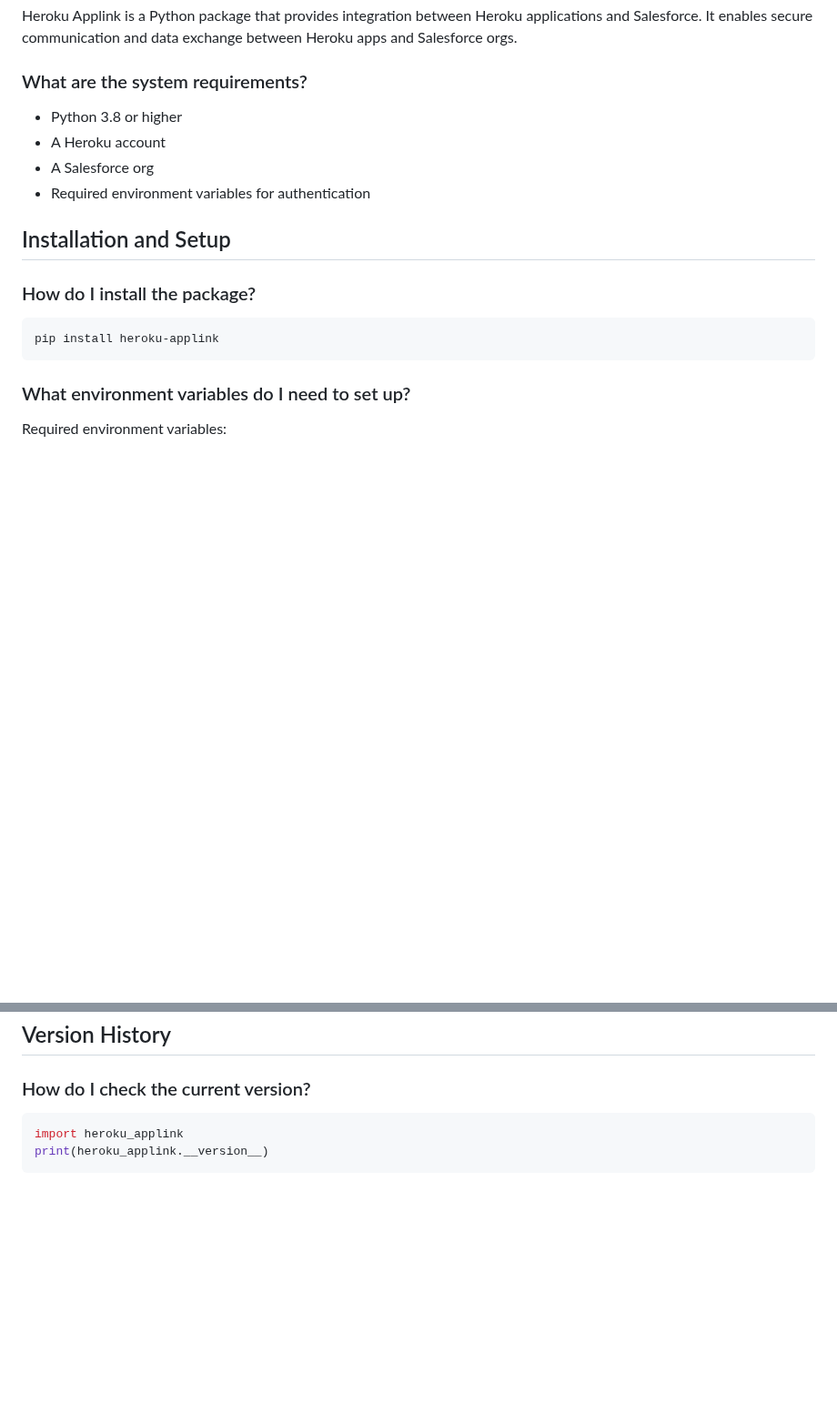
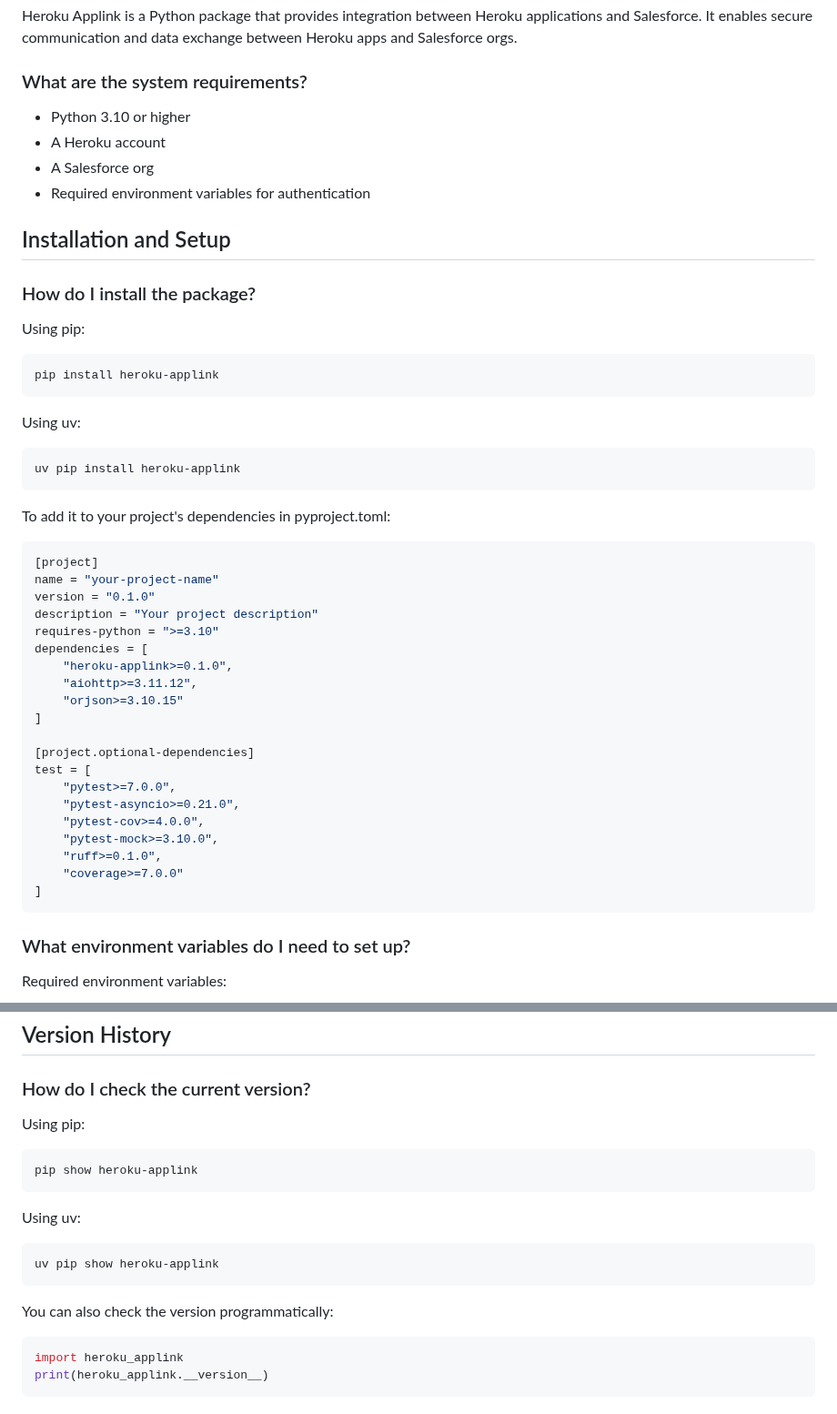
Before and after one commit to heroku/heroku-applink-python, a Markdown page: docs/FAQ.md, 2 parts joined by grey strips. Shown at 91% size. Drawn GitHub-style; blank space fills up the shorter version.

Commit message:
additional cmds

````diff
--- a/docs/FAQ.md
+++ b/docs/FAQ.md
@@ -6,7 +6,7 @@
 Heroku Applink is a Python package that provides integration between Heroku applications and Salesforce. It enables secure communication and data exchange between Heroku apps and Salesforce orgs.
 
 ### What are the system requirements?
-- Python 3.8 or higher
+- Python 3.10 or higher
 - A Heroku account
 - A Salesforce org
 - Required environment variables for authentication
@@ -14,8 +14,39 @@ Heroku Applink is a Python package that provides integration between Heroku appl
 ## Installation and Setup
 
 ### How do I install the package?
+
+Using pip:
 ```bash
 pip install heroku-applink
+```
+
+Using uv:
+```bash
+uv pip install heroku-applink
+```
+
+To add it to your project's dependencies in pyproject.toml:
+```toml
+[project]
+name = "your-project-name"
+version = "0.1.0"
+description = "Your project description"
+requires-python = ">=3.10"
+dependencies = [
+    "heroku-applink>=0.1.0",
+    "aiohttp>=3.11.12",
+    "orjson>=3.10.15"
+]
+
+[project.optional-dependencies]
+test = [
+    "pytest>=7.0.0",
+    "pytest-asyncio>=0.21.0",
+    "pytest-cov>=4.0.0",
+    "pytest-mock>=3.10.0",
+    "ruff>=0.1.0",
+    "coverage>=7.0.0"
+]
 ```
 
 ### What environment variables do I need to set up?
@@ -244,6 +275,18 @@ pytest -m functional
 ## Version History
 
 ### How do I check the current version?
+
+Using pip:
+```bash
+pip show heroku-applink
+```
+
+Using uv:
+```bash
+uv pip show heroku-applink
+```
+
+You can also check the version programmatically:
 ```python
 import heroku_applink
 print(heroku_applink.__version__)
````
